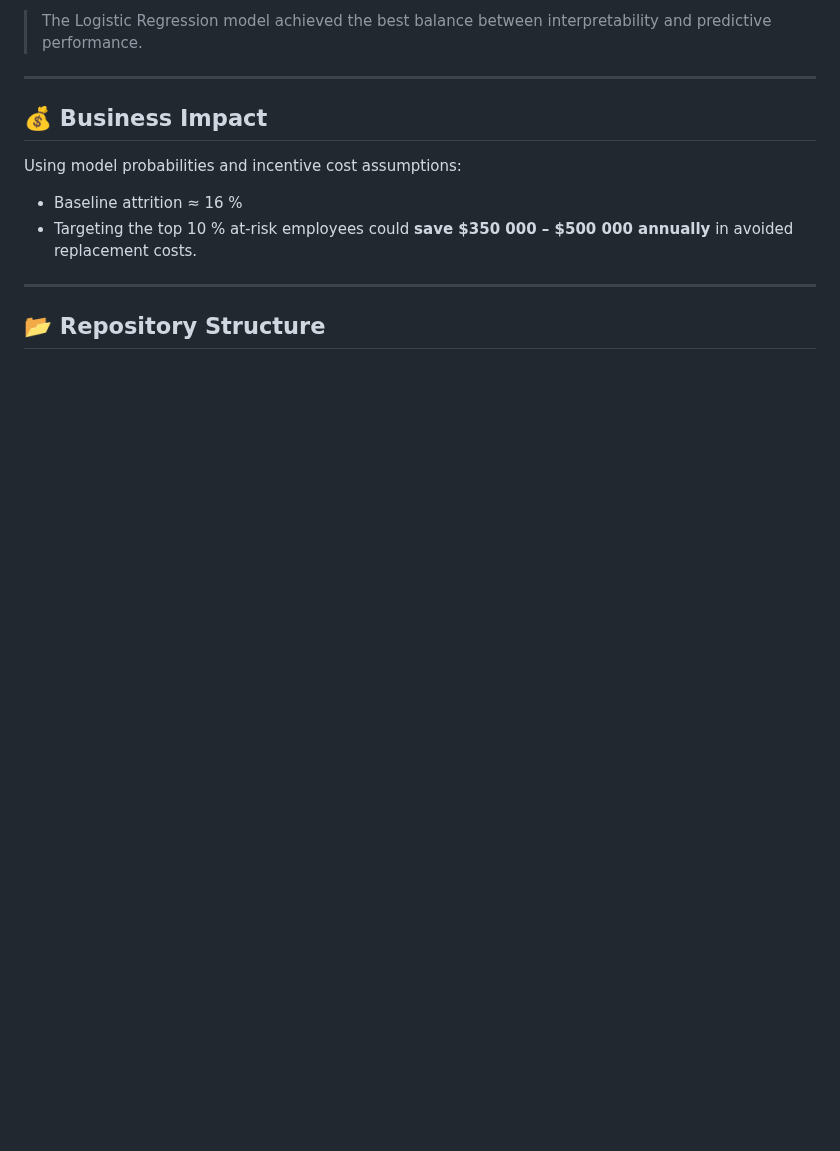
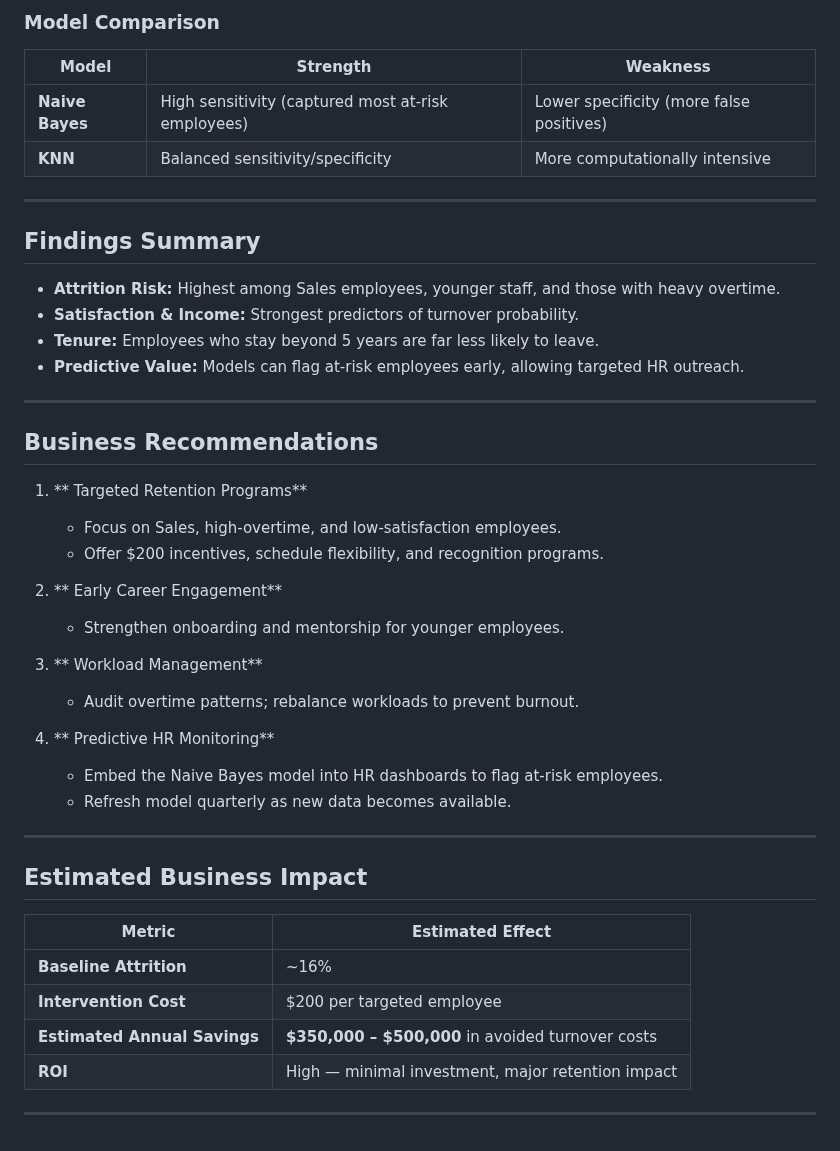
Before and after one commit to cmd0160/DDSAnalytics_customer_attrition, a Markdown page: README.md, the part around one of its changes. Rendered like a GitHub page; blank space fills up the shorter version.

```diff
--- a/README.md
+++ b/README.md
@@ -71,14 +78,47 @@ Visual summaries and distributions are available in both notebooks.
 
-> The Logistic Regression model achieved the best balance between interpretability and predictive performance.
+### **Model Comparison**
+
+| Model | Strength | Weakness |
+|--------|-----------|-----------|
+| **Naive Bayes** | High sensitivity (captured most at-risk employees) | Lower specificity (more false positives) |
+| **KNN** | Balanced sensitivity/specificity | More computationally intensive |
 
 ---
 
-## 💰 Business Impact
+## Findings Summary
 
-Using model probabilities and incentive cost assumptions:
-- Baseline attrition ≈ 16 %
-- Targeting the top 10 % at-risk employees could **save $350 000 – $500 000 annually** in avoided replacement costs.
+- **Attrition Risk:** Highest among Sales employees, younger staff, and those with heavy overtime.
+- **Satisfaction & Income:** Strongest predictors of turnover probability.
+- **Tenure:** Employees who stay beyond 5 years are far less likely to leave.
+- **Predictive Value:** Models can flag at-risk employees early, allowing targeted HR outreach.
 
 ---
 
-## 📂 Repository Structure
+## Business Recommendations
+
+1. ** Targeted Retention Programs**
+   - Focus on Sales, high-overtime, and low-satisfaction employees.
+   - Offer $200 incentives, schedule flexibility, and recognition programs.
+
+2. ** Early Career Engagement**
+   - Strengthen onboarding and mentorship for younger employees.
+
+3. ** Workload Management**
+   - Audit overtime patterns; rebalance workloads to prevent burnout.
+
+4. ** Predictive HR Monitoring**
+   - Embed the Naive Bayes model into HR dashboards to flag at-risk employees.
+   - Refresh model quarterly as new data becomes available.
+
+---
+
+## Estimated Business Impact
+
+| Metric | Estimated Effect |
+|---------|------------------|
+| **Baseline Attrition** | ~16% |
+| **Intervention Cost** | $200 per targeted employee |
+| **Estimated Annual Savings** | **$350,000 – $500,000** in avoided turnover costs |
+| **ROI** | High — minimal investment, major retention impact |
+
+---
```
Also changed, not shown: other parts of README.md (+39 -32 lines).
